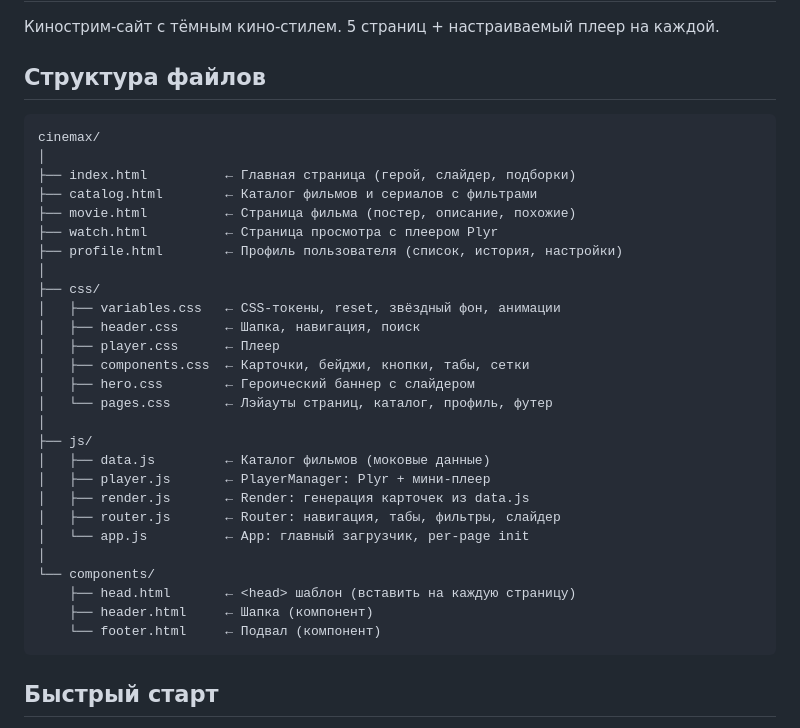
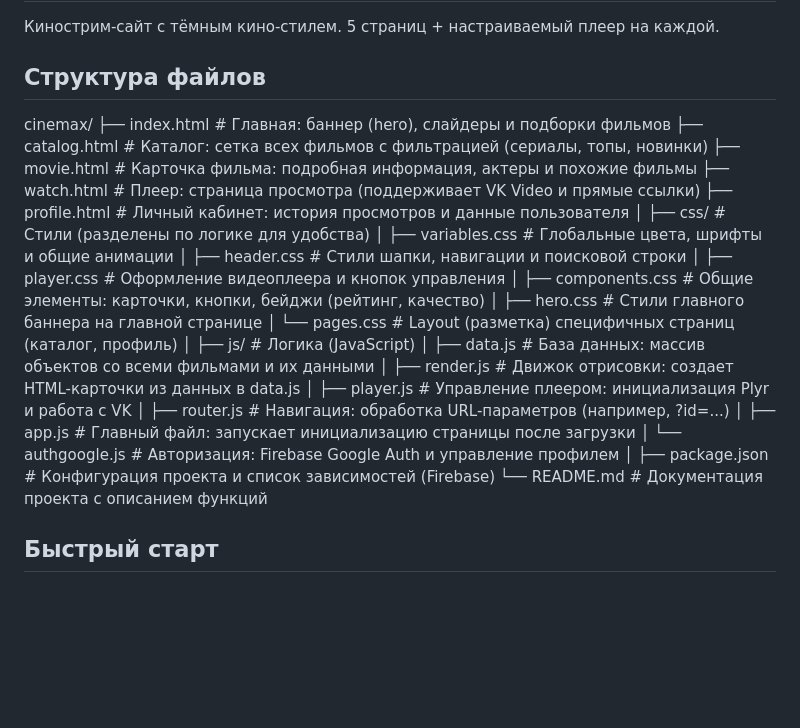
Before and after one commit to perrritik/cinemax, a Markdown page: README.md, the part around the change. Drawn GitHub-style; blank space fills up the shorter version.

````diff
--- a/README.md
+++ b/README.md
@@ -4,35 +4,31 @@
 
 ## Структура файлов
 
-```<----УСТАРЕВШАЯ---->
 cinemax/
+├── index.html          # Главная: баннер (hero), слайдеры и подборки фильмов
+├── catalog.html        # Каталог: сетка всех фильмов с фильтрацией (сериалы, топы, новинки)
+├── movie.html          # Карточка фильма: подробная информация, актеры и похожие фильмы
+├── watch.html          # Плеер: страница просмотра (поддерживает VK Video и прямые ссылки)
+├── profile.html        # Личный кабинет: история просмотров и данные пользователя
 │
-├── index.html          ← Главная страница (герой, слайдер, подборки)
-├── catalog.html        ← Каталог фильмов и сериалов с фильтрами
-├── movie.html          ← Страница фильма (постер, описание, похожие)
-├── watch.html          ← Страница просмотра с плеером Plyr
-├── profile.html        ← Профиль пользователя (список, история, настройки)
+├── css/                # Стили (разделены по логике для удобства)
+│   ├── variables.css   # Глобальные цвета, шрифты и общие анимации
+│   ├── header.css      # Стили шапки, навигации и поисковой строки
+│   ├── player.css      # Оформление видеоплеера и кнопок управления
+│   ├── components.css  # Общие элементы: карточки, кнопки, бейджи (рейтинг, качество)
+│   ├── hero.css        # Стили главного баннера на главной странице
+│   └── pages.css       # Layout (разметка) специфичных страниц (каталог, профиль)
 │
-├── css/
-│   ├── variables.css   ← CSS-токены, reset, звёздный фон, анимации
-│   ├── header.css      ← Шапка, навигация, поиск
-│   ├── player.css      ← Плеер
-│   ├── components.css  ← Карточки, бейджи, кнопки, табы, сетки
-│   ├── hero.css        ← Героический баннер с слайдером
-│   └── pages.css       ← Лэйауты страниц, каталог, профиль, футер
+├── js/                 # Логика (JavaScript)
+│   ├── data.js         # База данных: массив объектов со всеми фильмами и их данными
+│   ├── render.js       # Движок отрисовки: создает HTML-карточки из данных в data.js
+│   ├── player.js       # Управление плеером: инициализация Plyr и работа с VK
+│   ├── router.js       # Навигация: обработка URL-параметров (например, ?id=...)
+│   ├── app.js          # Главный файл: запускает инициализацию страницы после загрузки
+│   └── authgoogle.js   # Авторизация: Firebase Google Auth и управление профилем
 │
-├── js/
-│   ├── data.js         ← Каталог фильмов (моковые данные)
-│   ├── player.js       ← PlayerManager: Plyr + мини-плеер
-│   ├── render.js       ← Render: генерация карточек из data.js
-│   ├── router.js       ← Router: навигация, табы, фильтры, слайдер
-│   └── app.js          ← App: главный загрузчик, per-page init
-│
-└── components/
-    ├── head.html       ← <head> шаблон (вставить на каждую страницу)
-    ├── header.html     ← Шапка (компонент)
-    └── footer.html     ← Подвал (компонент)
-```
+├── package.json        # Конфигурация проекта и список зависимостей (Firebase)
+└── README.md           # Документация проекта с описанием функций
 
 ## Быстрый старт
 
````
